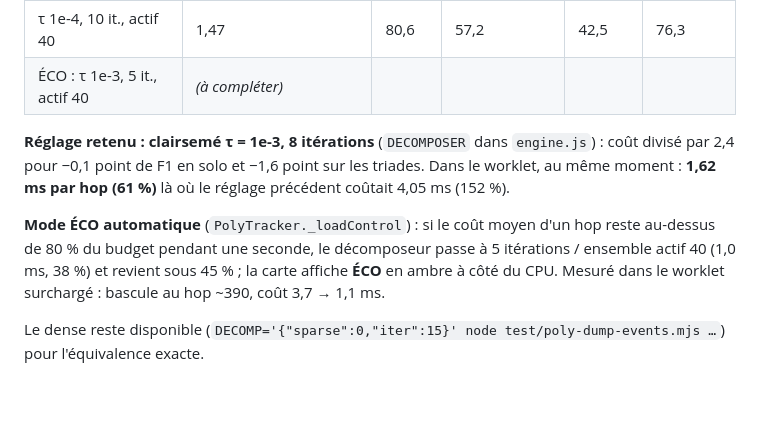
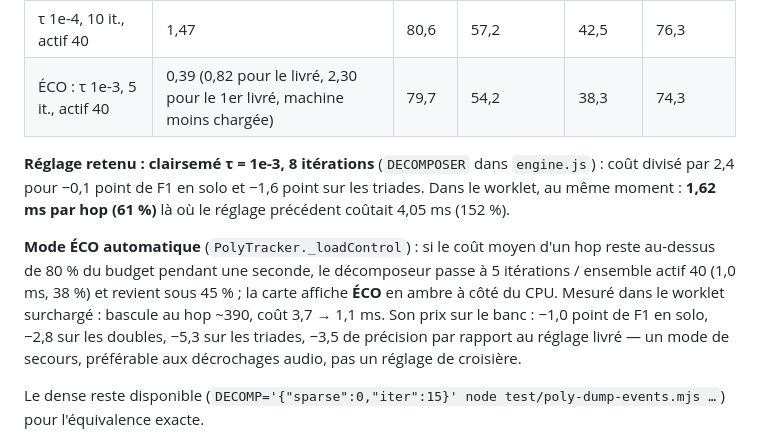
Before and after one commit to benasterisk/jamrack, a Markdown page: docs/poly-implementation.md, the part around the change. Rendered like a GitHub page; blank space fills up the shorter version.

Commit message:
docs: ECO variant scored (0.39 ms/hop, -1 pt F1 solo, -5 pt triads): emergency mode only
Co-Authored-By: Claude Fable 5.1 <noreply@anthropic.com>

```diff
--- a/docs/poly-implementation.md
+++ b/docs/poly-implementation.md
@@ -157,7 +157,7 @@ les six jeux (même banc, 13 624 notes) :
 | τ 1e-4, 15 it., actif 40 | 2,04 | 81,0 | 57,9 | 43,9 | 77,1 |
 | **τ 1e-3, 8 it. (livré)** | **1,10** | 80,7 | 57,0 | 43,6 | 77,8 |
 | τ 1e-4, 10 it., actif 40 | 1,47 | 80,6 | 57,2 | 42,5 | 76,3 |
-| ÉCO : τ 1e-3, 5 it., actif 40 | *(à compléter)* | | | | |
+| ÉCO : τ 1e-3, 5 it., actif 40 | 0,39 (0,82 pour le livré, 2,30 pour le 1er livré, machine moins chargée) | 79,7 | 54,2 | 38,3 | 74,3 |
 
 **Réglage retenu : clairsemé τ = 1e-3, 8 itérations** (`DECOMPOSER` dans
 `engine.js`) : coût divisé par 2,4 pour −0,1 point de F1 en solo et
@@ -168,7 +168,10 @@ hop (61 %)** là où le réglage précédent coûtait 4,05 ms (152 %).
 d'un hop reste au-dessus de 80 % du budget pendant une seconde, le
 décomposeur passe à 5 itérations / ensemble actif 40 (1,0 ms, 38 %) et
 revient sous 45 % ; la carte affiche **ÉCO** en ambre à côté du CPU. Mesuré
-dans le worklet surchargé : bascule au hop ~390, coût 3,7 → 1,1 ms.
+dans le worklet surchargé : bascule au hop ~390, coût 3,7 → 1,1 ms. Son prix
+sur le banc : −1,0 point de F1 en solo, −2,8 sur les doubles, −5,3 sur les
+triades, −3,5 de précision par rapport au réglage livré — un mode de
+secours, préférable aux décrochages audio, pas un réglage de croisière.
 
 Le dense reste disponible (`DECOMP='{"sparse":0,"iter":15}' node
 test/poly-dump-events.mjs …`) pour l'équivalence exacte.
```
Also changed, not shown: CLAUDE.md (+2 -1 lines).
